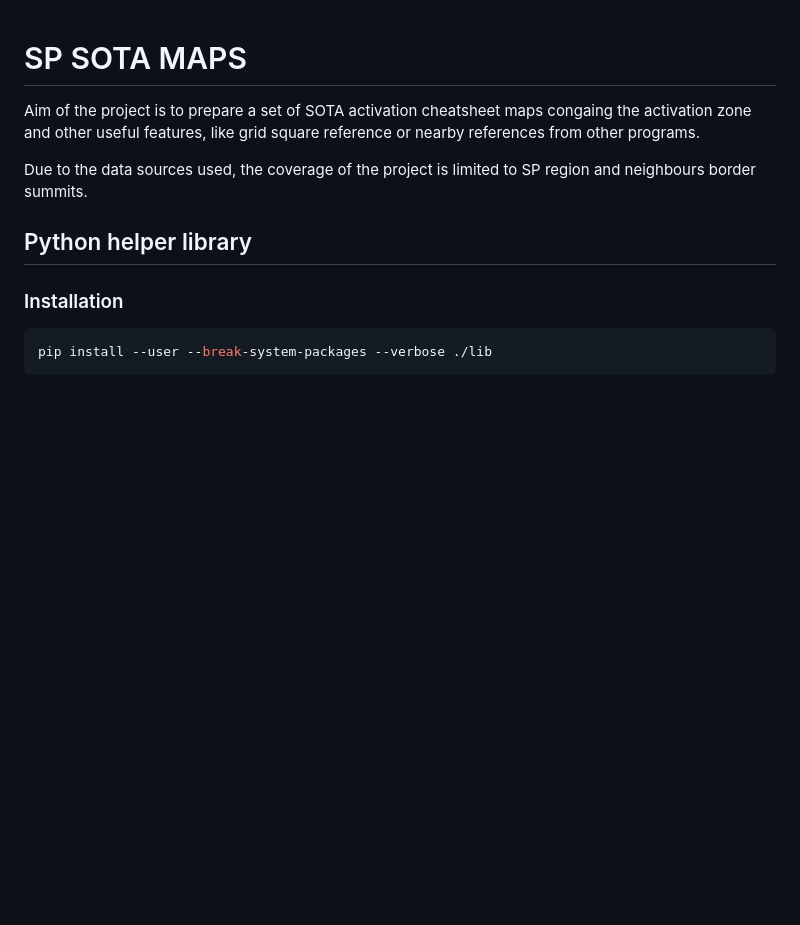
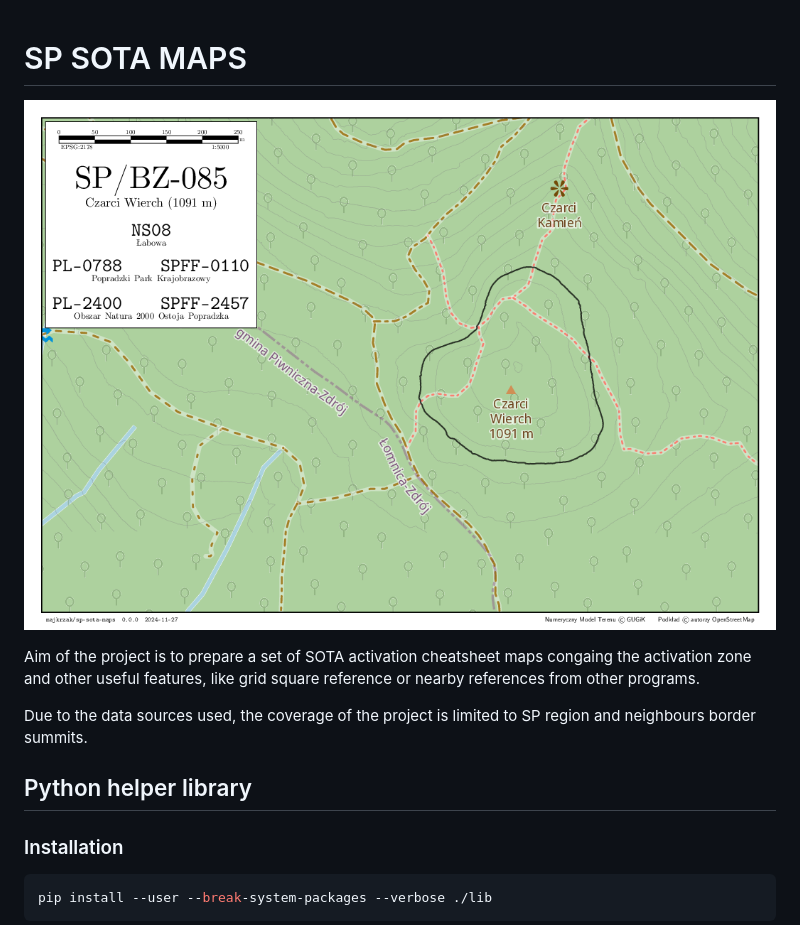
Before and after one commit to majkrzak/sp-sota-maps, a Markdown page: readme.md, the part around the change. GitHub-like rendering; pictures changed too: example.png (added); blank space fills up the shorter version.

Commit message:
Add example image

```diff
--- a/readme.md
+++ b/readme.md
@@ -1,5 +1,7 @@
 SP SOTA MAPS
 ============
+
+![example](example.png)
 
 Aim of the project is to prepare a set of SOTA activation cheatsheet maps congaing the activation zone and other useful
 features, like grid square reference or nearby references from other programs.
```
Also changed, not shown: 1 other file.
